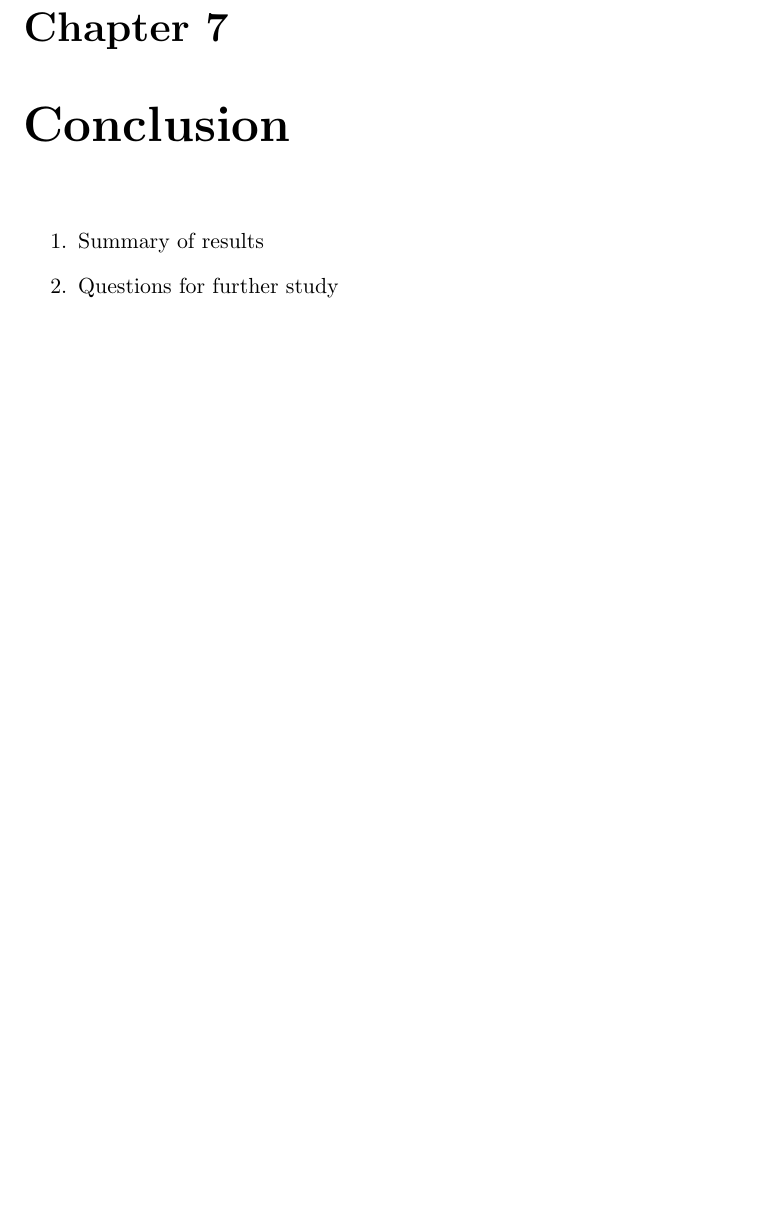
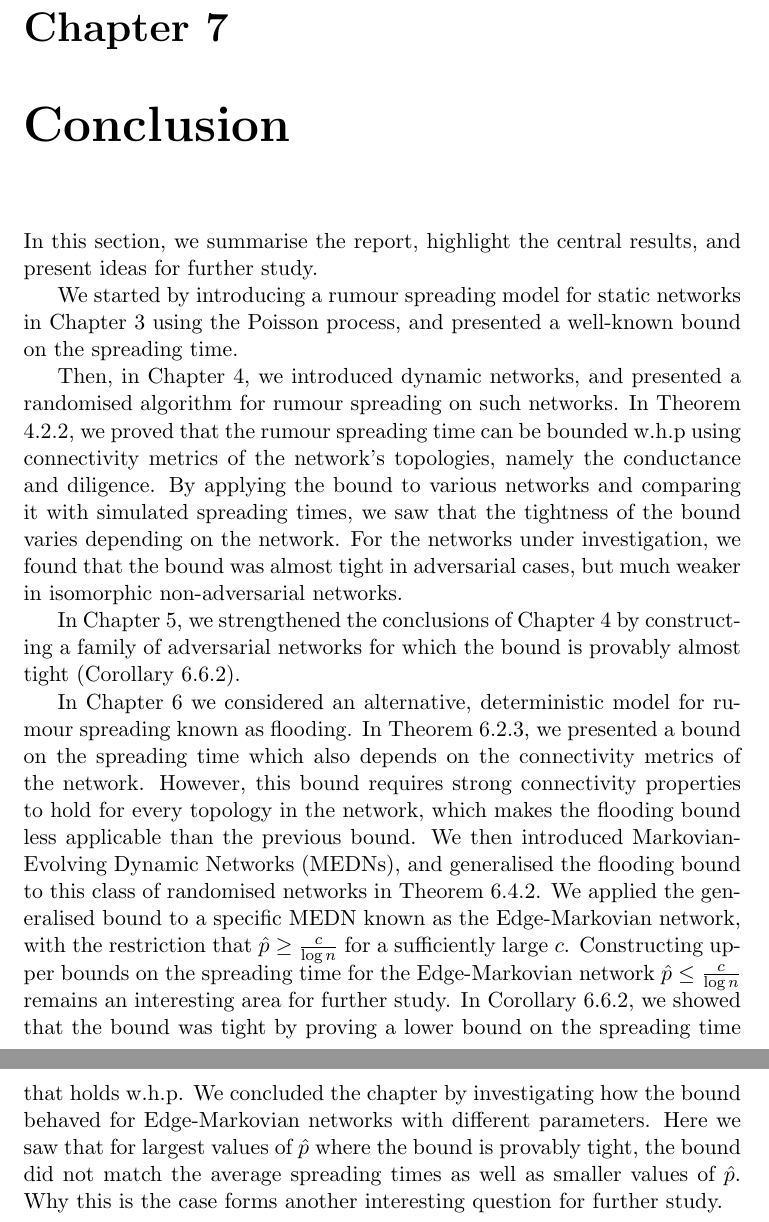
Before and after one commit to LucasOJ/maths-project, a LaTeX thesis (dissertation/dissertation.tex, which reads dissertation/chapters/Conclusion.tex): part of page 69 of 73 before the commit and two parts of pages 69 and 70 of 74 after it, the two joined at a grey line, cut so that both start at the same text, the shorter picture padded with empty space. Compiled offline with pdfLaTeX.

Commit message:
Added conclusion

```diff
--- a/dissertation/chapters/Conclusion.tex
+++ b/dissertation/chapters/Conclusion.tex
@@ -1,7 +1,13 @@
 \chapter{Conclusion}
 
+In this section, we summarise the report, highlight the central results, and present ideas for further study.
 
-\begin{enumerate}
-	\item Summary of results
-	\item Questions for further study
-\end{enumerate}
+We started by introducing a rumour spreading model for static networks in Chapter \ref{chapter:staticIntro} using the Poisson process, and presented a well-known bound on the spreading time.
+
+Then, in Chapter \ref{chapter:AsyncUpperBound}, we introduced dynamic networks, and presented a randomised algorithm for rumour spreading on such networks. In Theorem \ref{theorem:AsyncUpperBound}, we proved that the rumour spreading time can be bounded w.h.p using connectivity metrics of the network's topologies, namely the conductance and diligence. By applying the bound to various networks and comparing it with simulated spreading times, we saw that the tightness of the bound varies depending on the network. For the networks under investigation, we found that the bound was almost tight in adversarial cases, but much weaker in isomorphic non-adversarial networks.
+
+In Chapter \ref{chapter:asyncBoundTight}, we strengthened the conclusions of Chapter \ref{chapter:AsyncUpperBound} by constructing a family of adversarial networks for which the bound is provably almost tight (Corollary \ref{corollary:edgeMarkovianThetaBound}).
+
+In Chapter \ref{chapter:SyncFlooding} we considered an alternative, deterministic model for rumour spreading known as flooding. In Theorem \ref{theorem:DeterministicFloodingBound}, we presented a bound on the spreading time which also depends on the connectivity metrics of the network.
+However, this bound requires strong connectivity properties to hold for every topology in the network, which makes the flooding bound less applicable than the previous bound. % TODO: Clarify what this means, do we need this?
+We then introduced Markovian-Evolving Dynamic Networks (MEDNs), and generalised the flooding bound to this class of randomised networks in Theorem \ref{theorem:markovSyncBound}. We applied the generalised bound to a specific MEDN known as the Edge-Markovian network, with the restriction that $\hat{p} \geq \frac{c}{\log n}$ for a sufficiently large $c$. Constructing upper bounds on the spreading time for the Edge-Markovian network $\hat{p} \leq \frac{c}{\log n}$ remains an interesting area for further study. In Corollary \ref{corollary:edgeMarkovianThetaBound}, we showed that the bound was tight by proving a lower bound on the spreading time that holds w.h.p. We concluded the chapter by investigating how the bound behaved for Edge-Markovian networks with different parameters. Here we saw that for largest values of $\hat{p}$ where the bound is provably tight, the bound did not match the average spreading times as well as smaller values of $\hat{p}$. Why this is the case forms another interesting question for further study.
```
Also changed, not shown: dissertation/chapters/StaticBackground.tex (+1 -1 lines), dissertation/chapters/SyncFloodingBound.tex (+2 -0 lines).
